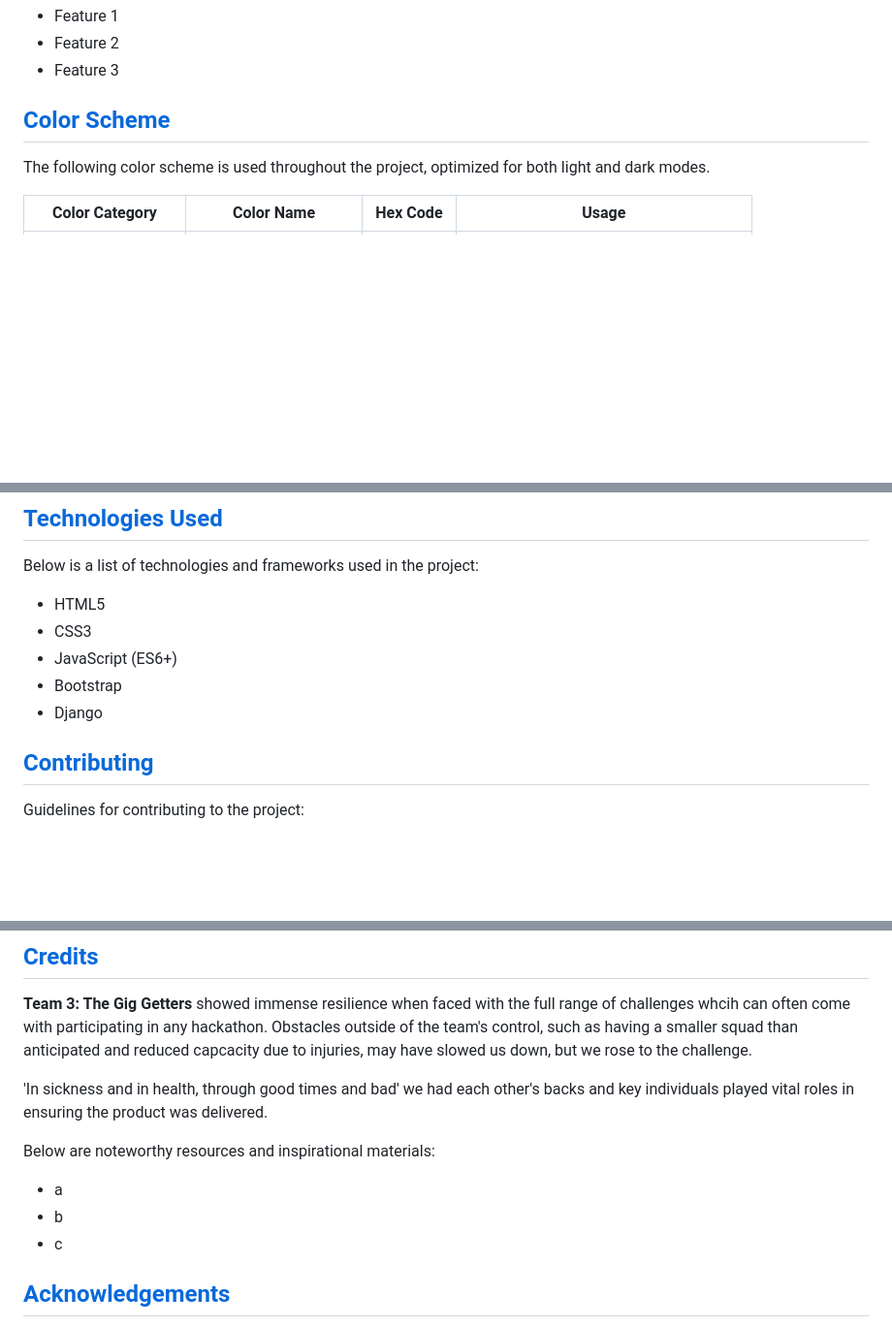
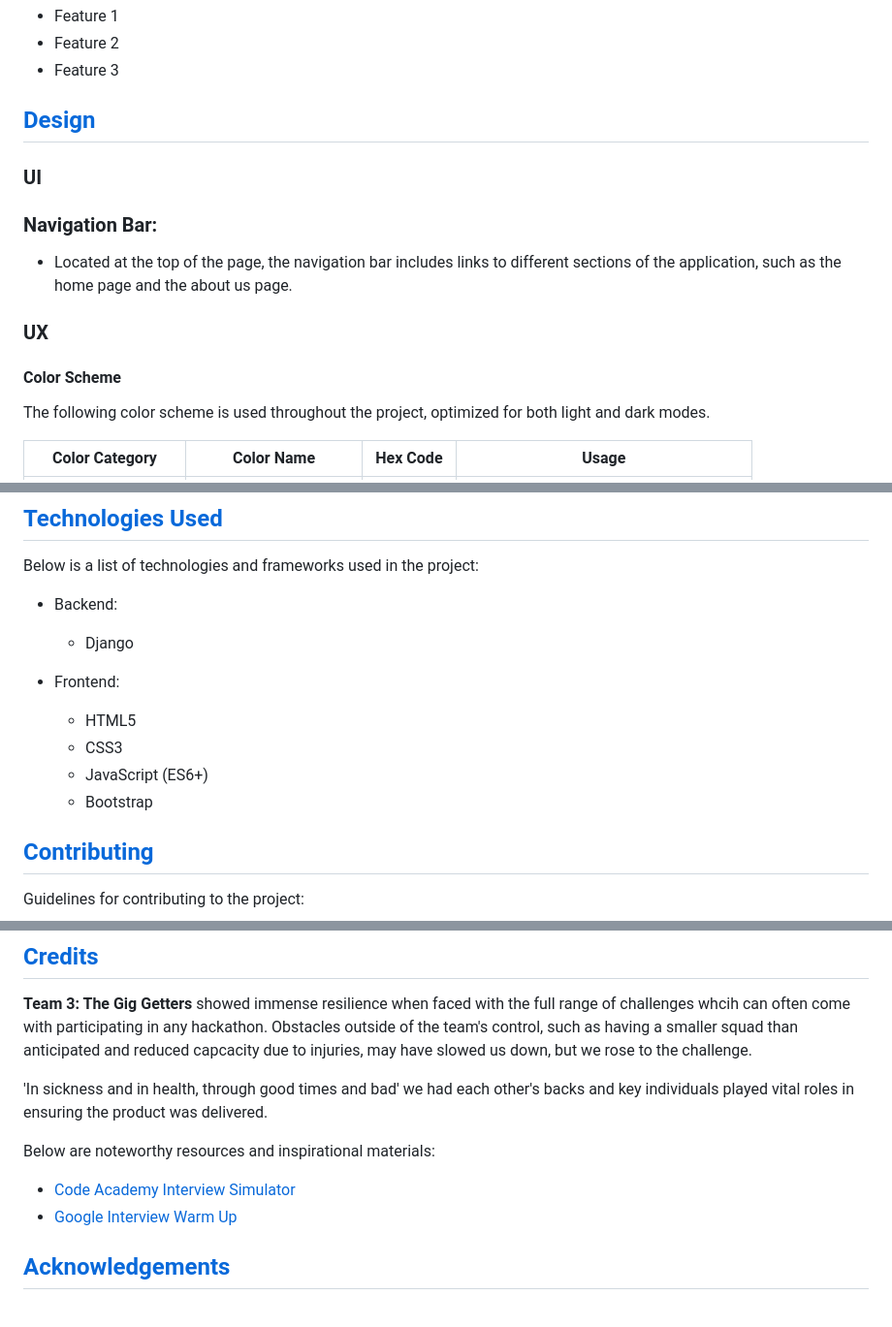
Before and after one commit to ShaAnder/elevate_hackathon_2024, a Markdown page: README.md, 3 parts joined by grey strips. Shown at 97% size. Rendered like a GitHub page; blank space fills up the shorter version.

```diff
--- a/README.md
+++ b/README.md
@@ -31,7 +31,17 @@ Key features of the project:
 - Feature 2
 - Feature 3
 
-## [Color Scheme](#color-scheme)
+## [Design](#design)
+
+### UI
+
+### **Navigation Bar:**
+
+- Located at the top of the page, the navigation bar includes links to different sections of the application, such as the home page and the about us page.
+
+### UX
+
+#### **Color Scheme**
 
 The following color scheme is used throughout the project, optimized for both light and dark modes.
 
@@ -73,11 +83,15 @@ Below are the CSS variables defining the color scheme used in this project:
 
 Below is a list of technologies and frameworks used in the project:
 
-- HTML5
-- CSS3
-- JavaScript (ES6+)
-- Bootstrap
-- Django
+- Backend:
+  - Django
+
+- Frontend:
+
+  - HTML5
+  - CSS3
+  - JavaScript (ES6+)
+  - Bootstrap
 
 ## [Contributing](#contributing)
 
@@ -97,9 +111,8 @@ Guidelines for contributing to the project:
 
 Below are noteworthy resources and inspirational materials:
 
-- a
-- b
-- c
+- [Code Academy Interview Simulator](https://www.codecademy.com/interview-simulator)
+- [Google Interview Warm Up](https://grow.google/certificates/interview-warmup/)
 
 ## [Acknowledgements](#acknowledgements)
 
```
Also changed, not shown: other parts of README.md (+4 -2 lines).
